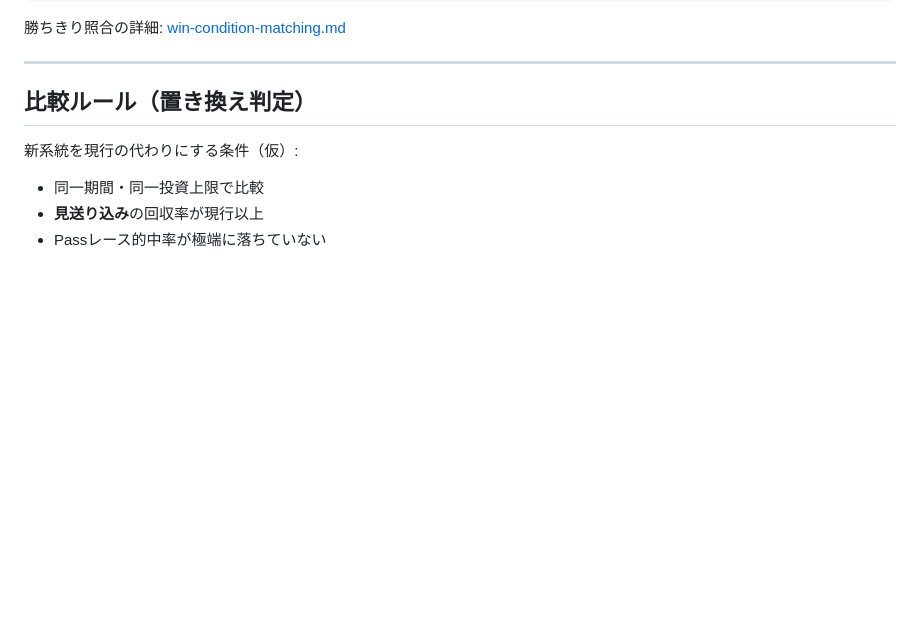
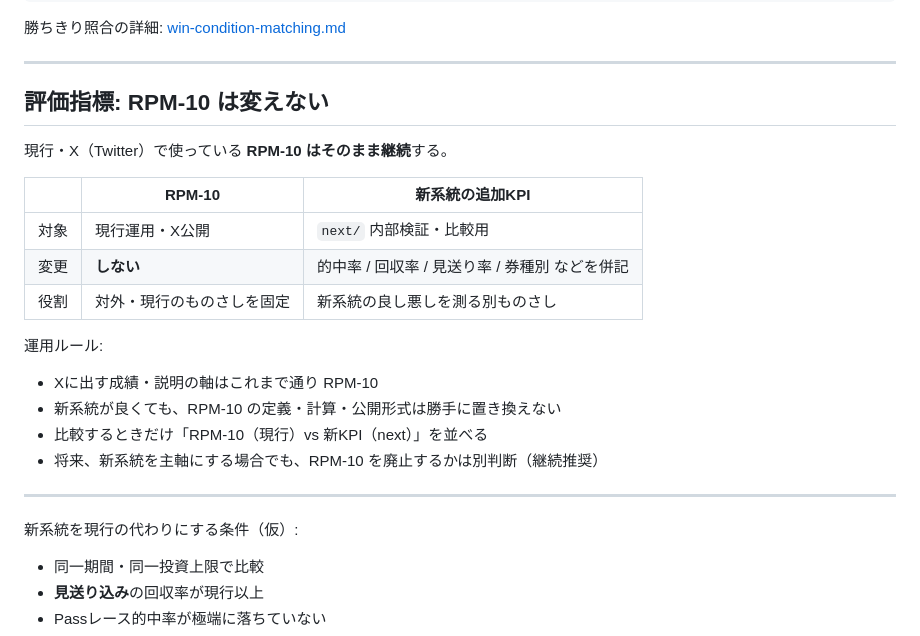
Before and after one commit to takagolf1230-afk/https-github.com-, a Markdown page: docs/dual-system-architecture.md, the part around the change. Rendered like a GitHub page; blank space fills up the shorter version.

Commit message:
Keep RPM-10 evaluation unchanged for current and X use.
Document that next-system KPIs run in parallel and do not replace RPM-10.

Co-authored-by: takagolf1230-afk <takagolf1230-afk@users.noreply.github.com>

```diff
--- a/docs/dual-system-architecture.md
+++ b/docs/dual-system-architecture.md
@@ -67,7 +67,24 @@ jv_data.db (JRA公式・読み取り専用)
 
 ---
 
-## 比較ルール（置き換え判定）
+## 評価指標: RPM-10 は変えない
+
+現行・X（Twitter）で使っている **RPM-10 はそのまま継続**する。
+
+| | RPM-10 | 新系統の追加KPI |
+| --- | --- | --- |
+| 対象 | 現行運用・X公開 | `next/` 内部検証・比較用 |
+| 変更 | **しない** | 的中率 / 回収率 / 見送り率 / 券種別 などを併記 |
+| 役割 | 対外・現行のものさしを固定 | 新系統の良し悪しを測る別ものさし |
+
+運用ルール:
+
+- Xに出す成績・説明の軸はこれまで通り RPM-10
+- 新系統が良くても、RPM-10 の定義・計算・公開形式は勝手に置き換えない
+- 比較するときだけ「RPM-10（現行）vs 新KPI（next）」を並べる
+- 将来、新系統を主軸にする場合でも、RPM-10 を廃止するかは別判断（継続推奨）
+
+---
 
 新系統を現行の代わりにする条件（仮）:
 
```
